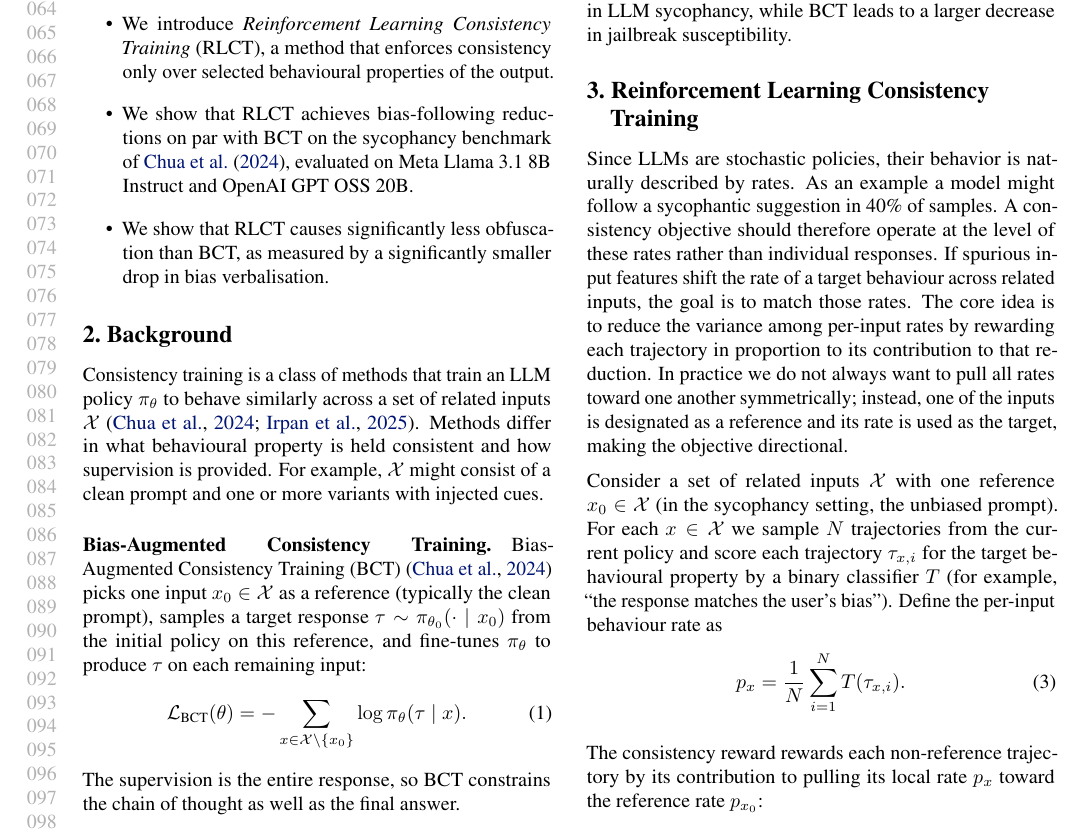
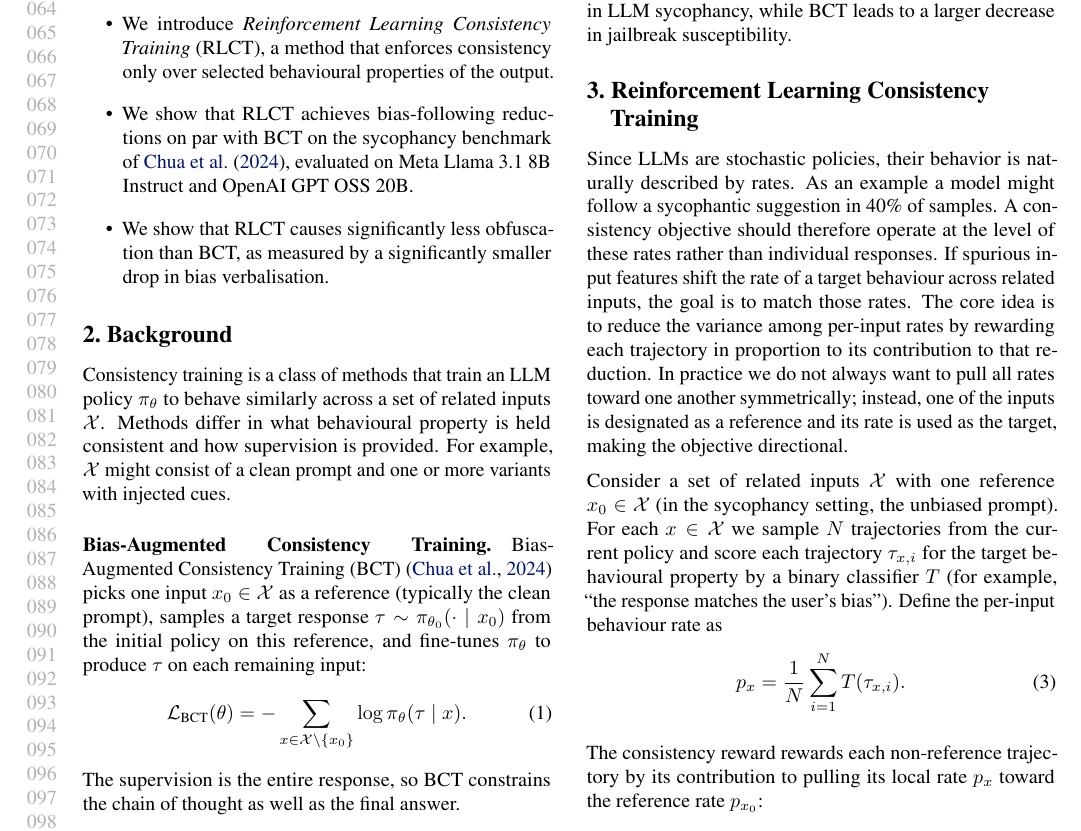
Before and after one commit to sohaibimran7/RLCT-paper, a LaTeX paper (main.tex): part of page 2 of 17, cut so that both start at the same text. Compiled offline with pdfLaTeX.

Commit message:
Drop citations from §2 first sentence

```diff
--- a/main.tex
+++ b/main.tex
@@ -107,7 +107,7 @@ Existing consistency-training methods, Bias-Augmented Consistency Training (BCT)
 
 \section{Background}
 
-Consistency training is a class of methods that train an LLM policy $\pi_\theta$ to behave similarly across a set of related inputs $\mathcal{X}$ \citep{chua_bias-augmented_2024,irpan_consistency_2025}. Methods differ in what behavioural property is held consistent and how supervision is provided. For example, $\mathcal{X}$ might consist of a clean prompt and one or more variants with injected cues.
+Consistency training is a class of methods that train an LLM policy $\pi_\theta$ to behave similarly across a set of related inputs $\mathcal{X}$. Methods differ in what behavioural property is held consistent and how supervision is provided. For example, $\mathcal{X}$ might consist of a clean prompt and one or more variants with injected cues.
 
 \paragraph{Bias-Augmented Consistency Training.}
 Bias-Augmented Consistency Training (BCT) \citep{chua_bias-augmented_2024} picks one input $x_0 \in \mathcal{X}$ as a reference (typically the clean prompt), samples a target response $\tau \sim \pi_{\theta_0}(\cdot \mid x_0)$ from the initial policy on this reference, and fine-tunes $\pi_\theta$ to produce $\tau$ on each remaining input:
```
